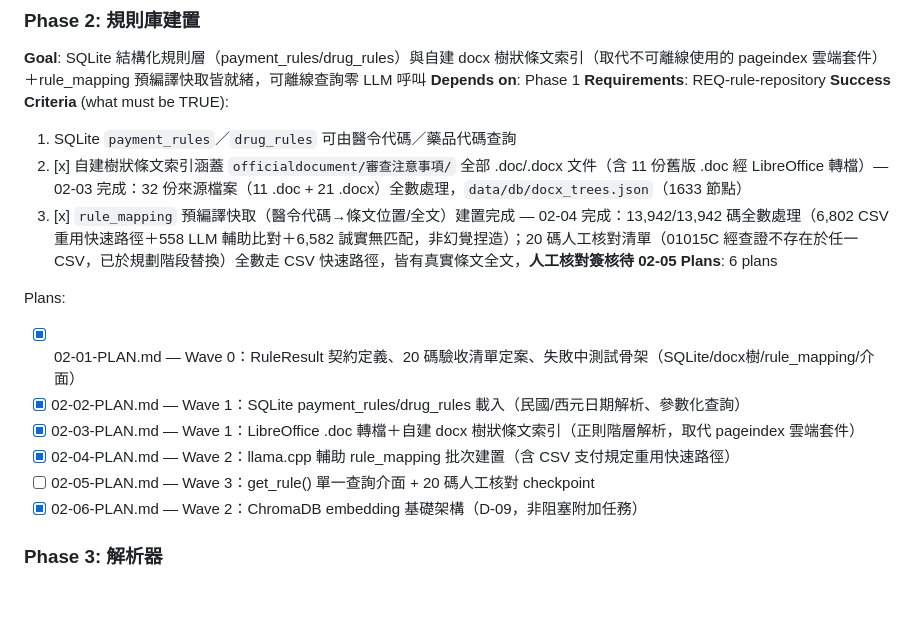
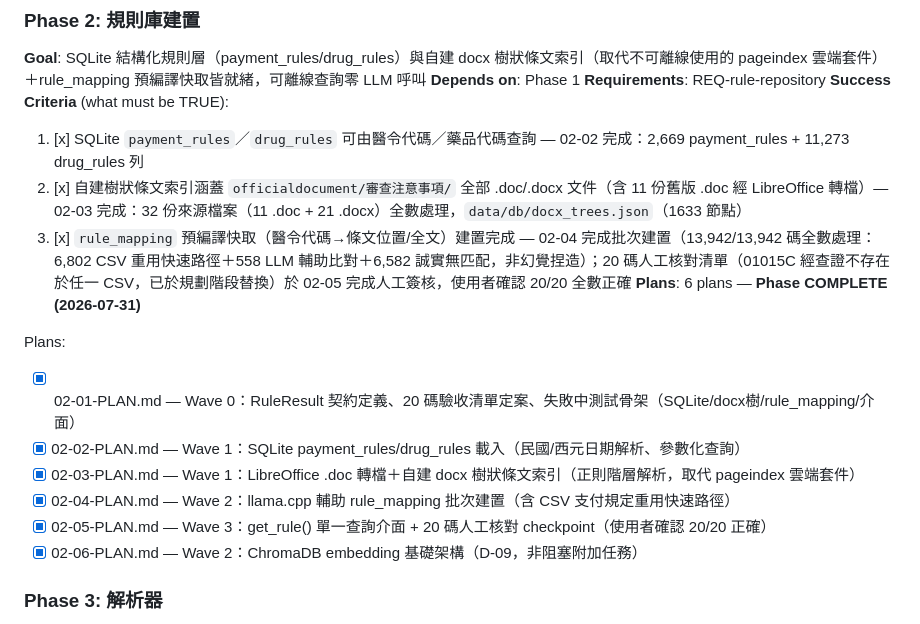
Before and after one commit to hsuyungfeng/Elcinsurrence, a Markdown page: .planning/ROADMAP.md, the part around one of its changes. Rendered like a GitHub page; blank space fills up the shorter version.

```diff
--- a/.planning/ROADMAP.md
+++ b/.planning/ROADMAP.md
@@ -42,17 +42,17 @@ Plans:
 **Depends on**: Phase 1
 **Requirements**: REQ-rule-repository
 **Success Criteria** (what must be TRUE):
-  1. SQLite `payment_rules`／`drug_rules` 可由醫令代碼／藥品代碼查詢
+  1. [x] SQLite `payment_rules`／`drug_rules` 可由醫令代碼／藥品代碼查詢 — 02-02 完成：2,669 payment_rules + 11,273 drug_rules 列
   2. [x] 自建樹狀條文索引涵蓋 `officialdocument/審查注意事項/` 全部 .doc/.docx 文件（含 11 份舊版 .doc 經 LibreOffice 轉檔）— 02-03 完成：32 份來源檔案（11 .doc + 21 .docx）全數處理，`data/db/docx_trees.json`（1633 節點）
-  3. [x] `rule_mapping` 預編譯快取（醫令代碼→條文位置/全文）建置完成 — 02-04 完成：13,942/13,942 碼全數處理（6,802 CSV 重用快速路徑＋558 LLM 輔助比對＋6,582 誠實無匹配，非幻覺捏造）；20 碼人工核對清單（01015C 經查證不存在於任一 CSV，已於規劃階段替換）全數走 CSV 快速路徑，皆有真實條文全文，**人工核對簽核待 02-05**
-**Plans**: 6 plans
+  3. [x] `rule_mapping` 預編譯快取（醫令代碼→條文位置/全文）建置完成 — 02-04 完成批次建置（13,942/13,942 碼全數處理：6,802 CSV 重用快速路徑＋558 LLM 輔助比對＋6,582 誠實無匹配，非幻覺捏造）；20 碼人工核對清單（01015C 經查證不存在於任一 CSV，已於規劃階段替換）於 02-05 完成人工簽核，使用者確認 20/20 全數正確
+**Plans**: 6 plans — **Phase COMPLETE (2026-07-31)**
 
 Plans:
 - [x] 02-01-PLAN.md — Wave 0：RuleResult 契約定義、20 碼驗收清單定案、失敗中測試骨架（SQLite/docx樹/rule_mapping/介面）
 - [x] 02-02-PLAN.md — Wave 1：SQLite payment_rules/drug_rules 載入（民國/西元日期解析、參數化查詢）
 - [x] 02-03-PLAN.md — Wave 1：LibreOffice .doc 轉檔＋自建 docx 樹狀條文索引（正則階層解析，取代 pageindex 雲端套件）
 - [x] 02-04-PLAN.md — Wave 2：llama.cpp 輔助 rule_mapping 批次建置（含 CSV 支付規定重用快速路徑）
-- [ ] 02-05-PLAN.md — Wave 3：get_rule() 單一查詢介面 + 20 碼人工核對 checkpoint
+- [x] 02-05-PLAN.md — Wave 3：get_rule() 單一查詢介面 + 20 碼人工核對 checkpoint（使用者確認 20/20 正確）
 - [x] 02-06-PLAN.md — Wave 2：ChromaDB embedding 基礎架構（D-09，非阻塞附加任務）
 
 ### Phase 3: 解析器
```
Also changed, not shown: other parts of .planning/ROADMAP.md (+1 -1 lines), .planning/REQUIREMENTS.md (+2 -2 lines), .planning/STATE.md (+8 -7 lines).
